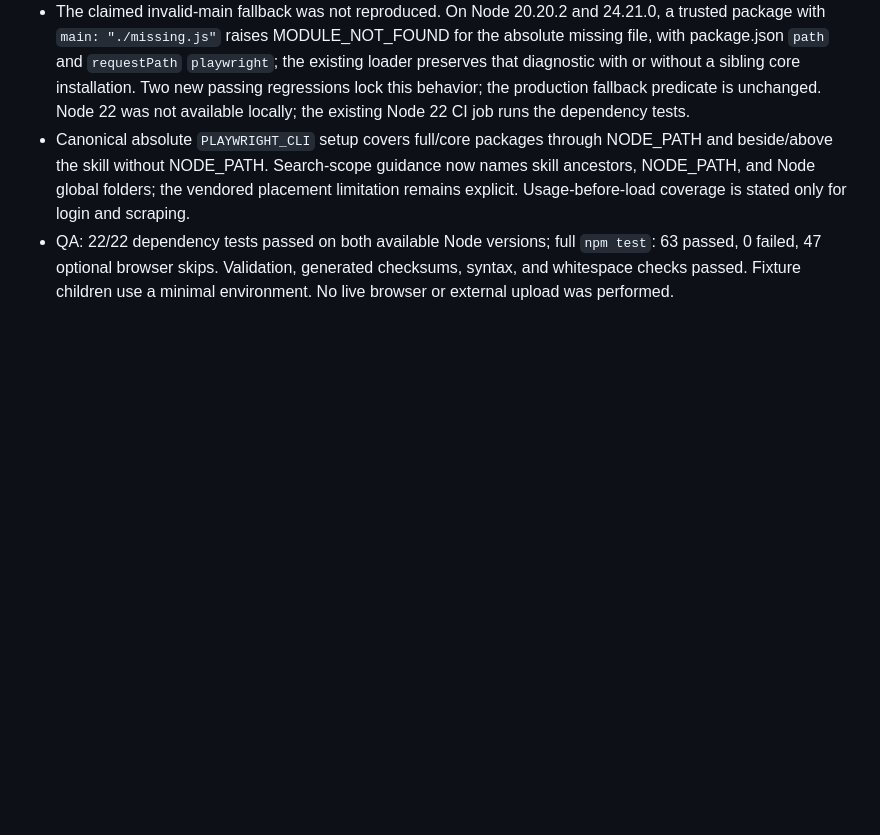
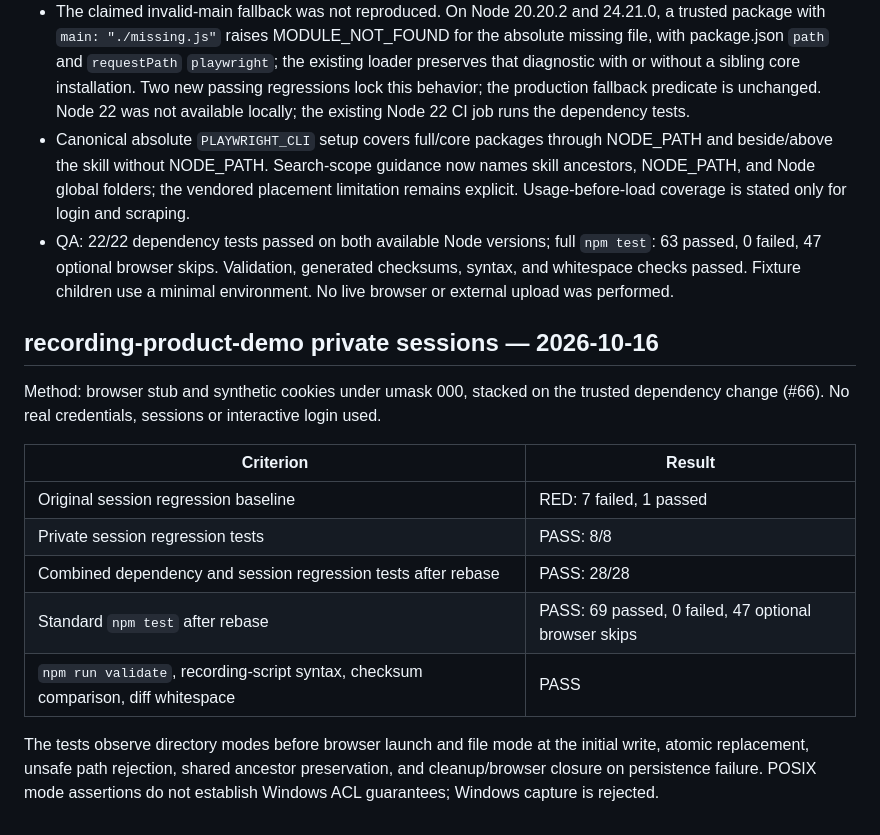
Before and after one commit to aictrl-dev/skills, a Markdown page: evals/results.md, the part around the change. GitHub-like rendering; blank space fills up the shorter version.

Commit message:
docs: record private session hardening verification

```diff
--- a/evals/results.md
+++ b/evals/results.md
@@ -693,3 +693,21 @@ criteria were updated; a fresh interactive recording was not run.
   `npm test`: 63 passed, 0 failed, 47 optional browser skips. Validation,
   generated checksums, syntax, and whitespace checks passed. Fixture children
   use a minimal environment. No live browser or external upload was performed.
+
+## recording-product-demo private sessions — 2026-10-16
+
+Method: browser stub and synthetic cookies under umask 000, stacked on the trusted
+dependency change (#66). No real credentials, sessions or interactive login used.
+
+| Criterion | Result |
+|-----------|--------|
+| Original session regression baseline | RED: 7 failed, 1 passed |
+| Private session regression tests | PASS: 8/8 |
+| Combined dependency and session regression tests after rebase | PASS: 28/28 |
+| Standard `npm test` after rebase | PASS: 69 passed, 0 failed, 47 optional browser skips |
+| `npm run validate`, recording-script syntax, checksum comparison, diff whitespace | PASS |
+
+The tests observe directory modes before browser launch and file mode at the
+initial write, atomic replacement, unsafe path rejection, shared ancestor
+preservation, and cleanup/browser closure on persistence failure. POSIX mode
+assertions do not establish Windows ACL guarantees; Windows capture is rejected.
```
